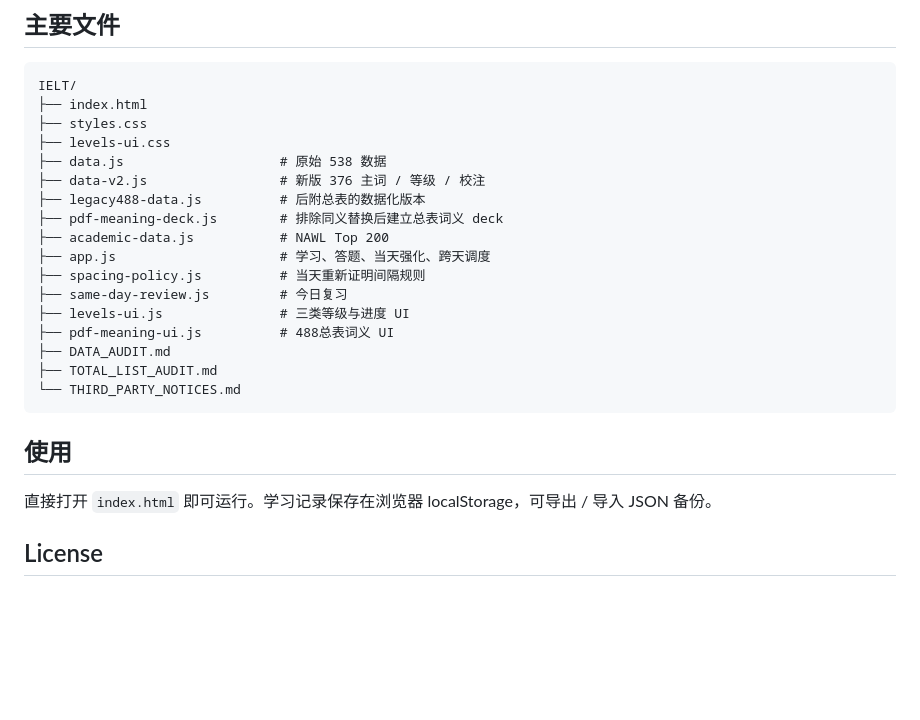
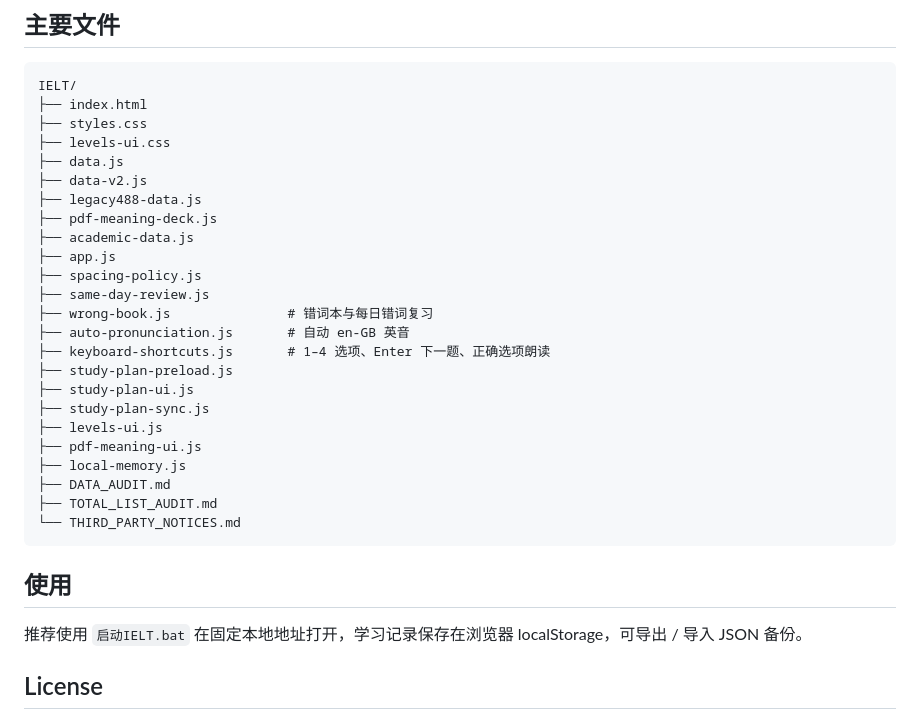
Before and after one commit to anan-106/IELT, a Markdown page: README.md, the part around one of its changes. Drawn GitHub-style; blank space fills up the shorter version.

Commit message:
Document keyboard workflow and wrong-word notebook

```diff
--- a/README.md
+++ b/README.md
@@ -87,16 +117,23 @@ IELT/
 ├── index.html
 ├── styles.css
 ├── levels-ui.css
-├── data.js                    # 原始 538 数据
-├── data-v2.js                 # 新版 376 主词 / 等级 / 校注
-├── legacy488-data.js          # 后附总表的数据化版本
-├── pdf-meaning-deck.js        # 排除同义替换后建立总表词义 deck
-├── academic-data.js           # NAWL Top 200
-├── app.js                     # 学习、答题、当天强化、跨天调度
-├── spacing-policy.js          # 当天重新证明间隔规则
-├── same-day-review.js         # 今日复习
-├── levels-ui.js               # 三类等级与进度 UI
-├── pdf-meaning-ui.js          # 488总表词义 UI
+├── data.js
+├── data-v2.js
+├── legacy488-data.js
+├── pdf-meaning-deck.js
+├── academic-data.js
+├── app.js
+├── spacing-policy.js
+├── same-day-review.js
+├── wrong-book.js               # 错词本与每日错词复习
+├── auto-pronunciation.js       # 自动 en-GB 英音
+├── keyboard-shortcuts.js       # 1–4 选项、Enter 下一题、正确选项朗读
+├── study-plan-preload.js
+├── study-plan-ui.js
+├── study-plan-sync.js
+├── levels-ui.js
+├── pdf-meaning-ui.js
+├── local-memory.js
 ├── DATA_AUDIT.md
 ├── TOTAL_LIST_AUDIT.md
 └── THIRD_PARTY_NOTICES.md
@@ -104,7 +141,7 @@ IELT/
 
 ## 使用
 
-直接打开 `index.html` 即可运行。学习记录保存在浏览器 localStorage，可导出 / 导入 JSON 备份。
+推荐使用 `启动IELT.bat` 在固定本地地址打开，学习记录保存在浏览器 localStorage，可导出 / 导入 JSON 备份。
 
 ## License
 
```
Also changed, not shown: other parts of README.md (+30 -0 lines).
